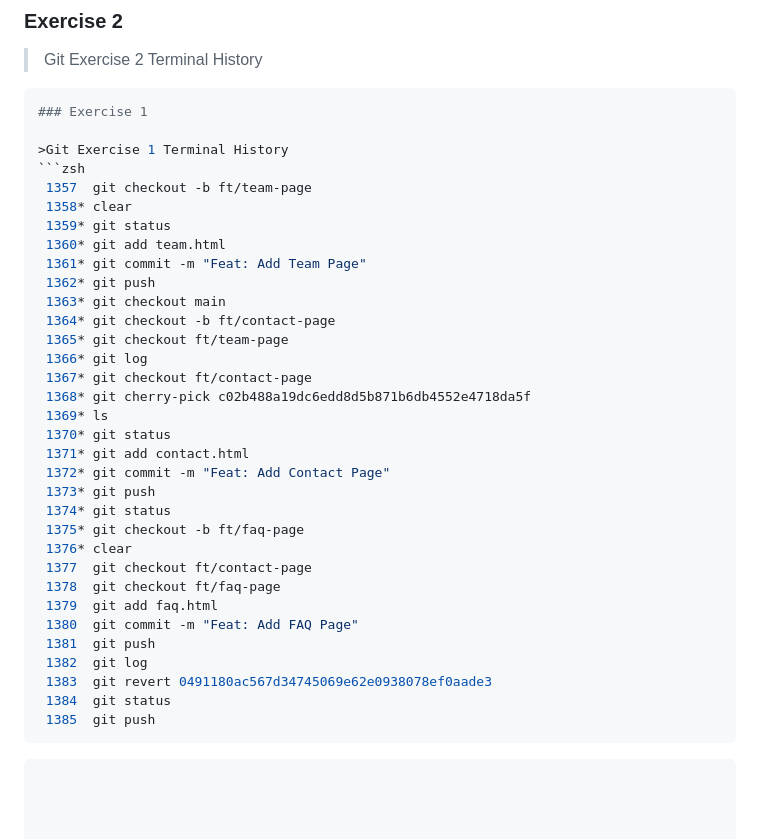
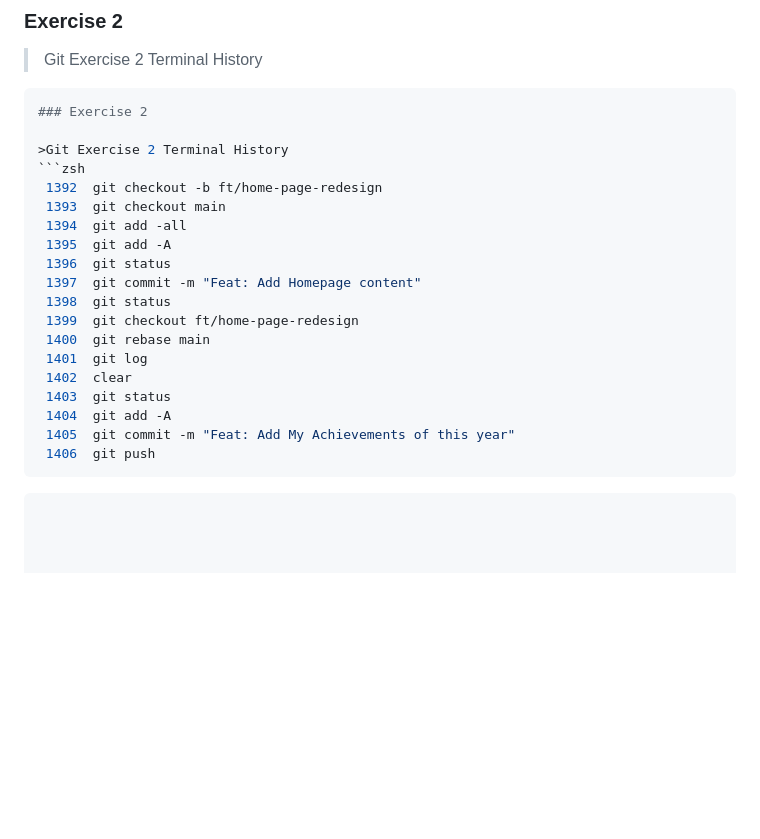
Before and after one commit to albert-byiringiro/Gym-Git-Exercise-Solutions, a Markdown page: README.md, the part around the change. GitHub-like rendering; blank space fills up the shorter version.

Commit message:
Feat: Add History Terminal for bundle 3 exercise 2

````diff
--- a/README.md
+++ b/README.md
@@ -132,39 +132,25 @@
 
 >Git Exercise 2 Terminal History
 ```zsh
-### Exercise 1
+### Exercise 2
 
->Git Exercise 1 Terminal History
+>Git Exercise 2 Terminal History
 ```zsh
- 1357  git checkout -b ft/team-page
- 1358* clear
- 1359* git status
- 1360* git add team.html
- 1361* git commit -m "Feat: Add Team Page"
- 1362* git push
- 1363* git checkout main
- 1364* git checkout -b ft/contact-page
- 1365* git checkout ft/team-page
- 1366* git log
- 1367* git checkout ft/contact-page
- 1368* git cherry-pick c02b488a19dc6edd8d5b871b6db4552e4718da5f
- 1369* ls
- 1370* git status
- 1371* git add contact.html
- 1372* git commit -m "Feat: Add Contact Page"
- 1373* git push
- 1374* git status
- 1375* git checkout -b ft/faq-page
- 1376* clear
- 1377  git checkout ft/contact-page
- 1378  git checkout ft/faq-page
- 1379  git add faq.html
- 1380  git commit -m "Feat: Add FAQ Page"
- 1381  git push
- 1382  git log
- 1383  git revert 0491180ac567d34745069e62e0938078ef0aade3
- 1384  git status
- 1385  git push
+ 1392  git checkout -b ft/home-page-redesign
+ 1393  git checkout main
+ 1394  git add -all
+ 1395  git add -A
+ 1396  git status
+ 1397  git commit -m "Feat: Add Homepage content"
+ 1398  git status
+ 1399  git checkout ft/home-page-redesign
+ 1400  git rebase main
+ 1401  git log
+ 1402  clear
+ 1403  git status
+ 1404  git add -A
+ 1405  git commit -m "Feat: Add My Achievements of this year"
+ 1406  git push
 ```
 
 
````
